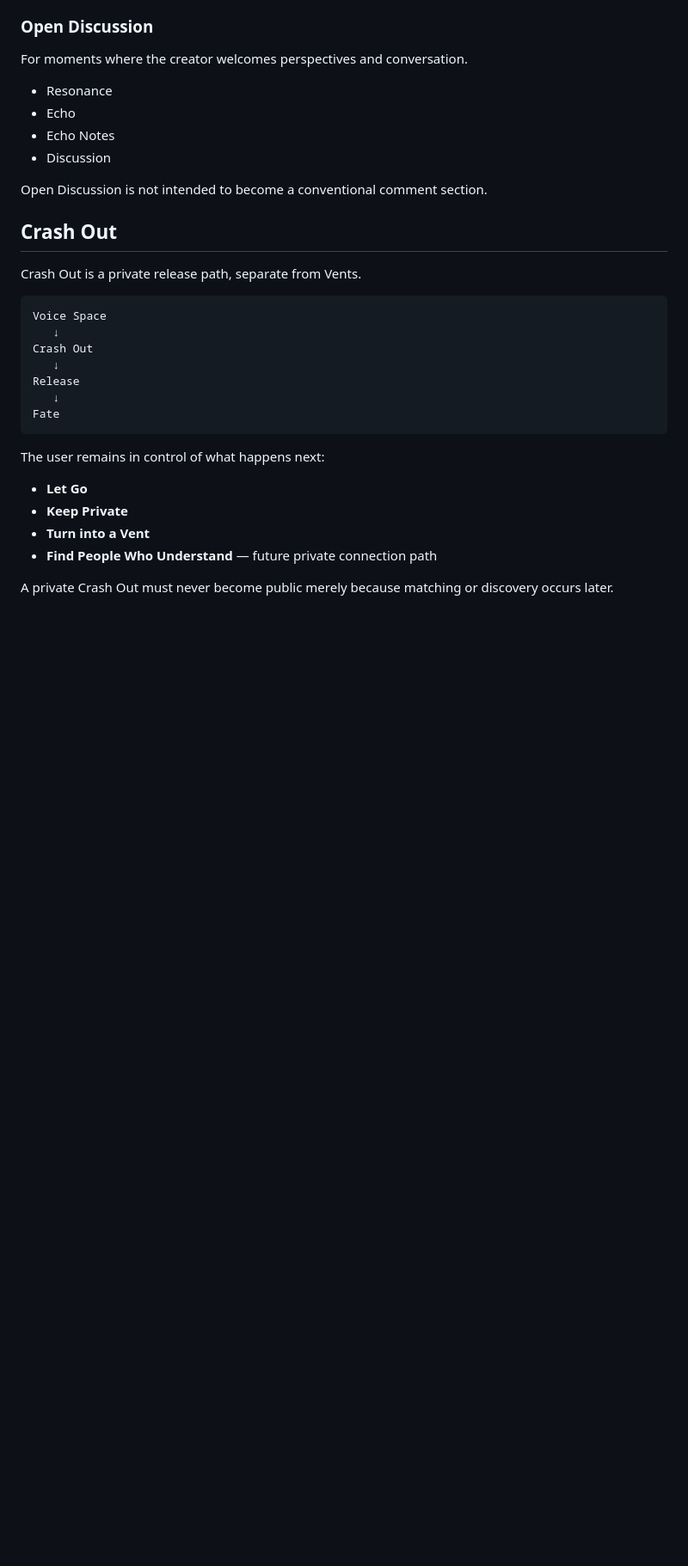
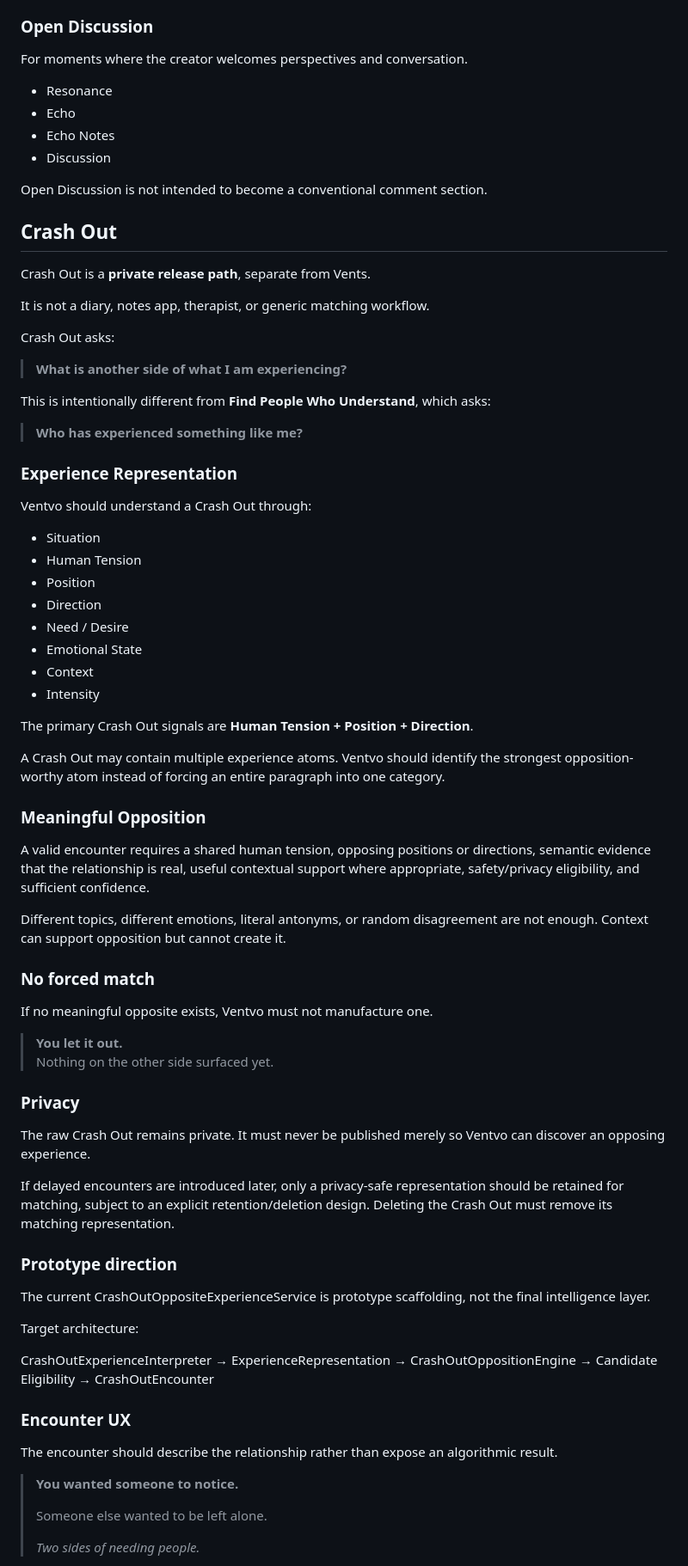
Before and after one commit to noyajesse/ventvo, a Markdown page: README.md, the part around one of its changes. Shown at 86% size. Rendered like a GitHub page; blank space fills up the shorter version.

Commit message:
docs: redefine Crash Out in README

````diff
--- a/README.md
+++ b/README.md
@@ -122,23 +122,73 @@ Open Discussion is not intended to become a conventional comment section.
 
 ## Crash Out
 
-Crash Out is a private release path, separate from Vents.
+Crash Out is a **private release path**, separate from Vents.
 
-```text
-Voice Space
-   ↓
-Crash Out
-   ↓
-Release
-   ↓
-Fate
-```
+It is not a diary, notes app, therapist, or generic matching workflow.
 
-The user remains in control of what happens next:
+Crash Out asks:
 
-- **Let Go**
-- **Keep Private**
-- **Turn into a Vent**
-- **Find People Who Understand** — future private connection path
+> **What is another side of what I am experiencing?**
 
-A private Crash Out must never become public merely because matching or discovery occurs later.
+This is intentionally different from **Find People Who Understand**, which asks:
+
+> **Who has experienced something like me?**
+
+### Experience Representation
+
+Ventvo should understand a Crash Out through:
+
+- Situation
+- Human Tension
+- Position
+- Direction
+- Need / Desire
+- Emotional State
+- Context
+- Intensity
+
+The primary Crash Out signals are **Human Tension + Position + Direction**.
+
+A Crash Out may contain multiple experience atoms. Ventvo should identify the strongest opposition-worthy atom instead of forcing an entire paragraph into one category.
+
+### Meaningful Opposition
+
+A valid encounter requires a shared human tension, opposing positions or directions, semantic evidence that the relationship is real, useful contextual support where appropriate, safety/privacy eligibility, and sufficient confidence.
+
+Different topics, different emotions, literal antonyms, or random disagreement are not enough. Context can support opposition but cannot create it.
+
+### No forced match
+
+If no meaningful opposite exists, Ventvo must not manufacture one.
+
+> **You let it out.**
+> Nothing on the other side surfaced yet.
+
+### Privacy
+
+The raw Crash Out remains private. It must never be published merely so Ventvo can discover an opposing experience.
+
+If delayed encounters are introduced later, only a privacy-safe representation should be retained for matching, subject to an explicit retention/deletion design. Deleting the Crash Out must remove its matching representation.
+
+### Prototype direction
+
+The current CrashOutOppositeExperienceService is prototype scaffolding, not the final intelligence layer.
+
+Target architecture:
+
+CrashOutExperienceInterpreter
+→ ExperienceRepresentation
+→ CrashOutOppositionEngine
+→ Candidate Eligibility
+→ CrashOutEncounter
+
+### Encounter UX
+
+The encounter should describe the relationship rather than expose an algorithmic result.
+
+> **You wanted someone to notice.**
+>
+> Someone else wanted to be left alone.
+>
+> *Two sides of needing people.*
+
````
Also changed, not shown: other parts of README.md (+10 -0 lines).
